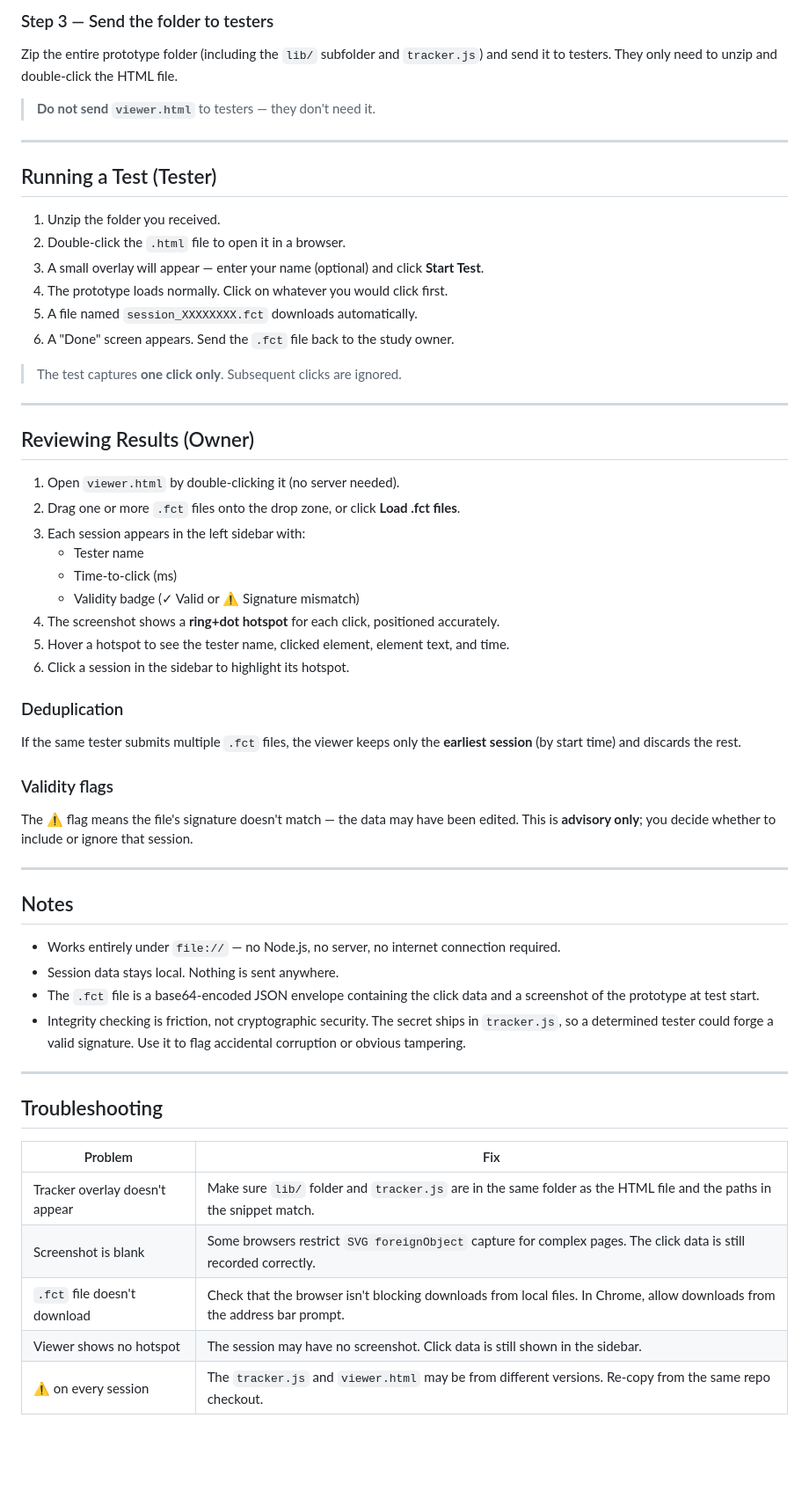
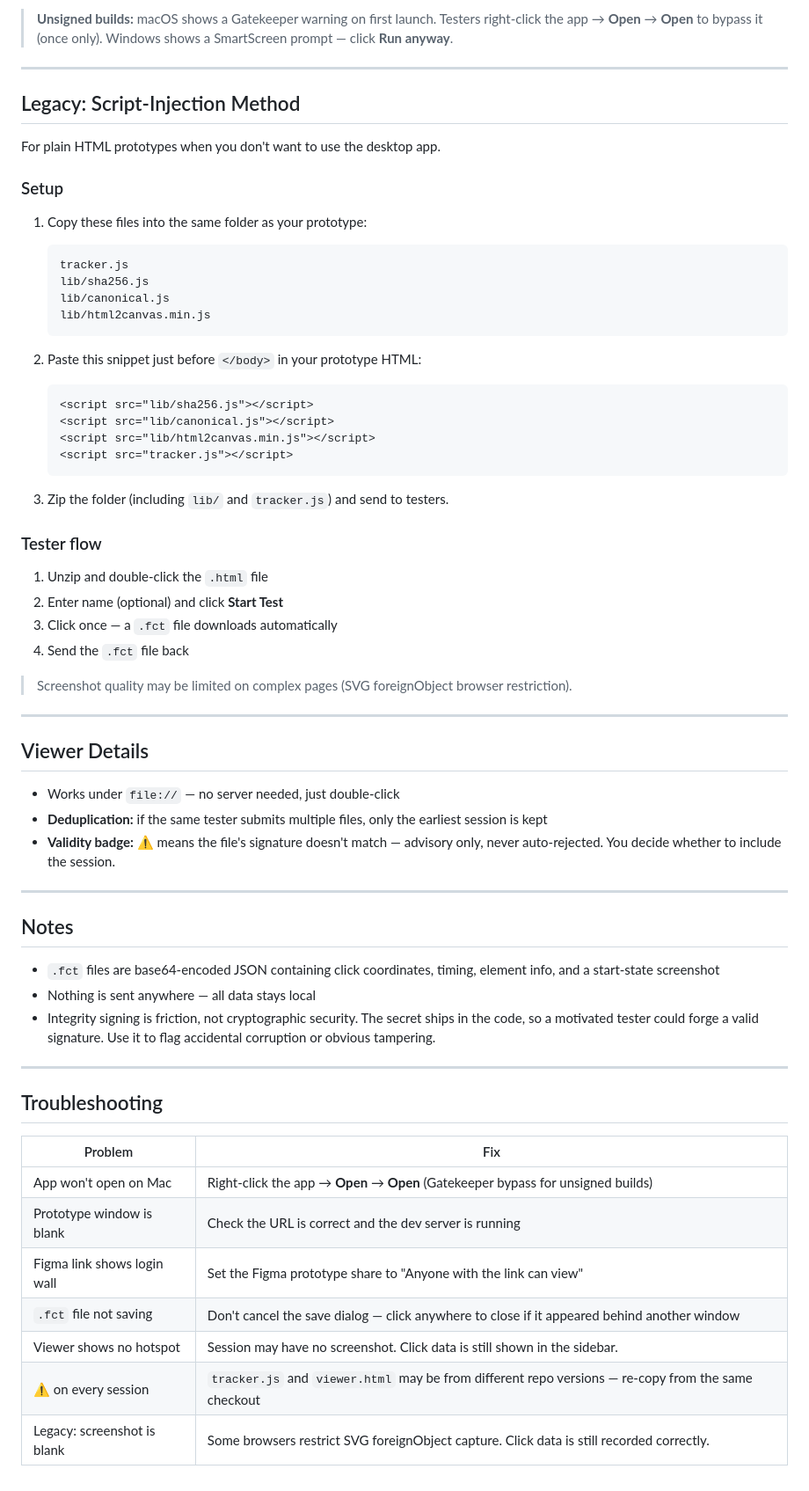
Before and after one commit to j94yeong/prototype-tracker, a Markdown page: README.md, the part around one of its changes. Shown at 88% size. GitHub-like rendering; blank space fills up the shorter version.

````diff
--- a/README.md
+++ b/README.md
@@ -59,53 +81,56 @@ Save the file. That's it — the tracker is injected.
 
-### Step 3 — Send the folder to testers
-
-Zip the entire prototype folder (including the `lib/` subfolder and `tracker.js`) and send it to testers. They only need to unzip and double-click the HTML file.
-
-> **Do not send `viewer.html`** to testers — they don't need it.
+> **Unsigned builds:** macOS shows a Gatekeeper warning on first launch. Testers right-click the app → **Open** → **Open** to bypass it (once only). Windows shows a SmartScreen prompt — click **Run anyway**.
 
 ---
 
-## Running a Test (Tester)
+## Legacy: Script-Injection Method
 
-1. Unzip the folder you received.
-2. Double-click the `.html` file to open it in a browser.
-3. A small overlay will appear — enter your name (optional) and click **Start Test**.
-4. The prototype loads normally. Click on whatever you would click first.
-5. A file named `session_XXXXXXXX.fct` downloads automatically.
-6. A "Done" screen appears. Send the `.fct` file back to the study owner.
+For plain HTML prototypes when you don't want to use the desktop app.
 
-> The test captures **one click only**. Subsequent clicks are ignored.
+### Setup
+
+1. Copy these files into the same folder as your prototype:
+   ```
+   tracker.js
+   lib/sha256.js
+   lib/canonical.js
+   lib/html2canvas.min.js
+   ```
+
+2. Paste this snippet just before `</body>` in your prototype HTML:
+   ```html
+   <script src="lib/sha256.js"></script>
+   <script src="lib/canonical.js"></script>
+   <script src="lib/html2canvas.min.js"></script>
+   <script src="tracker.js"></script>
+   ```
+
+3. Zip the folder (including `lib/` and `tracker.js`) and send to testers.
+
+### Tester flow
+
+1. Unzip and double-click the `.html` file
+2. Enter name (optional) and click **Start Test**
+3. Click once — a `.fct` file downloads automatically
+4. Send the `.fct` file back
+
+> Screenshot quality may be limited on complex pages (SVG foreignObject browser restriction).
 
 ---
 
-## Reviewing Results (Owner)
+## Viewer Details
 
-1. Open `viewer.html` by double-clicking it (no server needed).
-2. Drag one or more `.fct` files onto the drop zone, or click **Load .fct files**.
-3. Each session appears in the left sidebar with:
-   - Tester name
-   - Time-to-click (ms)
-   - Validity badge (✓ Valid or ⚠ Signature mismatch)
-4. The screenshot shows a **ring+dot hotspot** for each click, positioned accurately.
-5. Hover a hotspot to see the tester name, clicked element, element text, and time.
-6. Click a session in the sidebar to highlight its hotspot.
-
-### Deduplication
-
-If the same tester submits multiple `.fct` files, the viewer keeps only the **earliest session** (by start time) and discards the rest.
-
-### Validity flags
-
-The ⚠ flag means the file's signature doesn't match — the data may have been edited. This is **advisory only**; you decide whether to include or ignore that session.
+- Works under `file://` — no server needed, just double-click
+- **Deduplication:** if the same tester submits multiple files, only the earliest session is kept
+- **Validity badge:** ⚠ means the file's signature doesn't match — advisory only, never auto-rejected. You decide whether to include the session.
 
 ---
 
 ## Notes
 
-- Works entirely under `file://` — no Node.js, no server, no internet connection required.
-- Session data stays local. Nothing is sent anywhere.
-- The `.fct` file is a base64-encoded JSON envelope containing the click data and a screenshot of the prototype at test start.
-- Integrity checking is friction, not cryptographic security. The secret ships in `tracker.js`, so a determined tester could forge a valid signature. Use it to flag accidental corruption or obvious tampering.
+- `.fct` files are base64-encoded JSON containing click coordinates, timing, element info, and a start-state screenshot
+- Nothing is sent anywhere — all data stays local
+- Integrity signing is friction, not cryptographic security. The secret ships in the code, so a motivated tester could forge a valid signature. Use it to flag accidental corruption or obvious tampering.
 
 ---
 
@@ -113,8 +138,10 @@ The ⚠ flag means the file's signature doesn't match — the data may have been
 
 | Problem | Fix |
 |---|---|
-| Tracker overlay doesn't appear | Make sure `lib/` folder and `tracker.js` are in the same folder as the HTML file and the paths in the snippet match. |
-| Screenshot is blank | Some browsers restrict `SVG foreignObject` capture for complex pages. The click data is still recorded correctly. |
-| `.fct` file doesn't download | Check that the browser isn't blocking downloads from local files. In Chrome, allow downloads from the address bar prompt. |
-| Viewer shows no hotspot | The session may have no screenshot. Click data is still shown in the sidebar. |
-| ⚠ on every session | The `tracker.js` and `viewer.html` may be from different versions. Re-copy from the same repo checkout. |
+| App won't open on Mac | Right-click the app → **Open** → **Open** (Gatekeeper bypass for unsigned builds) |
+| Prototype window is blank | Check the URL is correct and the dev server is running |
+| Figma link shows login wall | Set the Figma prototype share to "Anyone with the link can view" |
+| `.fct` file not saving | Don't cancel the save dialog — click anywhere to close if it appeared behind another window |
+| Viewer shows no hotspot | Session may have no screenshot. Click data is still shown in the sidebar. |
+| ⚠ on every session | `tracker.js` and `viewer.html` may be from different repo versions — re-copy from the same checkout |
+| Legacy: screenshot is blank | Some browsers restrict SVG foreignObject capture. Click data is still recorded correctly. |
````
Also changed, not shown: other parts of README.md (+60 -38 lines).
